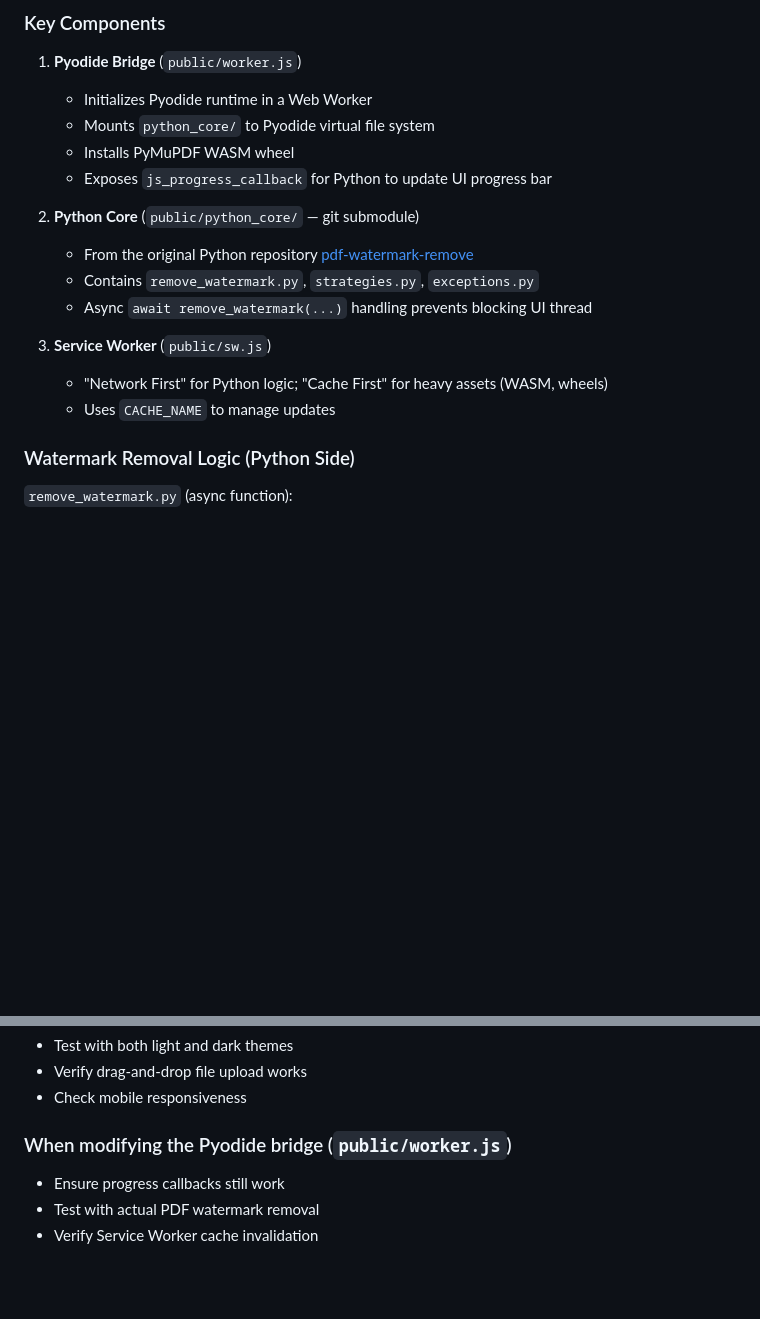
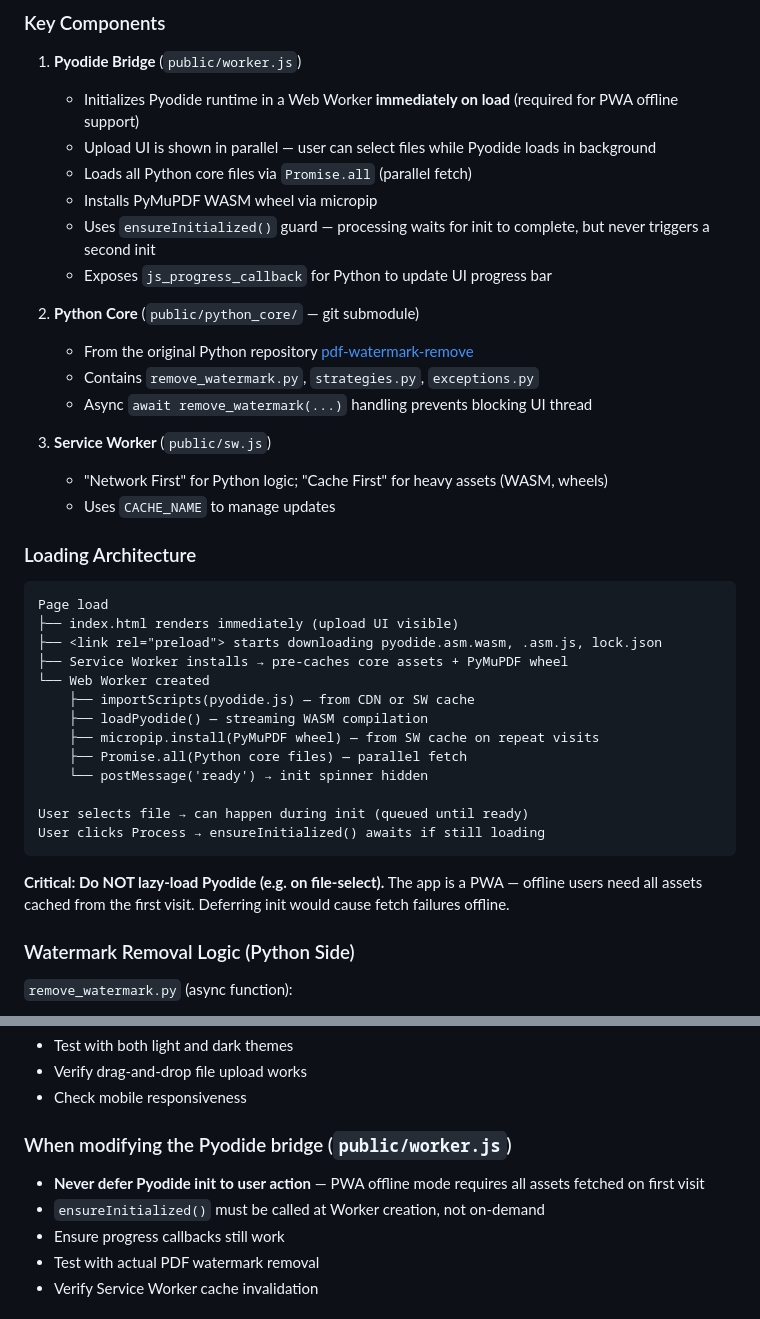
Before and after one commit to jonatw/pdf-processor, a Markdown page: CLAUDE.md, 2 parts joined by grey strips. Rendered like a GitHub page; blank space fills up the shorter version.

Commit message:
docs: document loading architecture and PWA offline constraint
Add loading flow diagram, explain why Pyodide must init immediately
(not lazily), and document the preload/parallel-fetch optimizations.

Co-Authored-By: Claude Opus 4.6 (1M context) <noreply@anthropic.com>

````diff
--- a/CLAUDE.md
+++ b/CLAUDE.md
@@ -50,9 +50,11 @@ vite.config.js     # Vite build configuration
 ### Key Components
 
 1. **Pyodide Bridge** (`public/worker.js`)
-   - Initializes Pyodide runtime in a Web Worker
-   - Mounts `python_core/` to Pyodide virtual file system
-   - Installs PyMuPDF WASM wheel
+   - Initializes Pyodide runtime in a Web Worker **immediately on load** (required for PWA offline support)
+   - Upload UI is shown in parallel — user can select files while Pyodide loads in background
+   - Loads all Python core files via `Promise.all` (parallel fetch)
+   - Installs PyMuPDF WASM wheel via micropip
+   - Uses `ensureInitialized()` guard — processing waits for init to complete, but never triggers a second init
    - Exposes `js_progress_callback` for Python to update UI progress bar
 
 2. **Python Core** (`public/python_core/` — git submodule)
@@ -63,6 +65,25 @@ vite.config.js     # Vite build configuration
 3. **Service Worker** (`public/sw.js`)
    - "Network First" for Python logic; "Cache First" for heavy assets (WASM, wheels)
    - Uses `CACHE_NAME` to manage updates
+
+### Loading Architecture
+```
+Page load
+├── index.html renders immediately (upload UI visible)
+├── <link rel="preload"> starts downloading pyodide.asm.wasm, .asm.js, lock.json
+├── Service Worker installs → pre-caches core assets + PyMuPDF wheel
+└── Web Worker created
+    ├── importScripts(pyodide.js) — from CDN or SW cache
+    ├── loadPyodide() — streaming WASM compilation
+    ├── micropip.install(PyMuPDF wheel) — from SW cache on repeat visits
+    ├── Promise.all(Python core files) — parallel fetch
+    └── postMessage('ready') → init spinner hidden
+
+User selects file → can happen during init (queued until ready)
+User clicks Process → ensureInitialized() awaits if still loading
+```
+
+**Critical: Do NOT lazy-load Pyodide (e.g. on file-select).** The app is a PWA — offline users need all assets cached from the first visit. Deferring init would cause fetch failures offline.
 
 ### Watermark Removal Logic (Python Side)
 
@@ -115,6 +136,8 @@ git clone --recursive ...               # Clone with submodule
 - Check mobile responsiveness
 
 ### When modifying the Pyodide bridge (`public/worker.js`)
+- **Never defer Pyodide init to user action** — PWA offline mode requires all assets fetched on first visit
+- `ensureInitialized()` must be called at Worker creation, not on-demand
 - Ensure progress callbacks still work
 - Test with actual PDF watermark removal
 - Verify Service Worker cache invalidation
````
